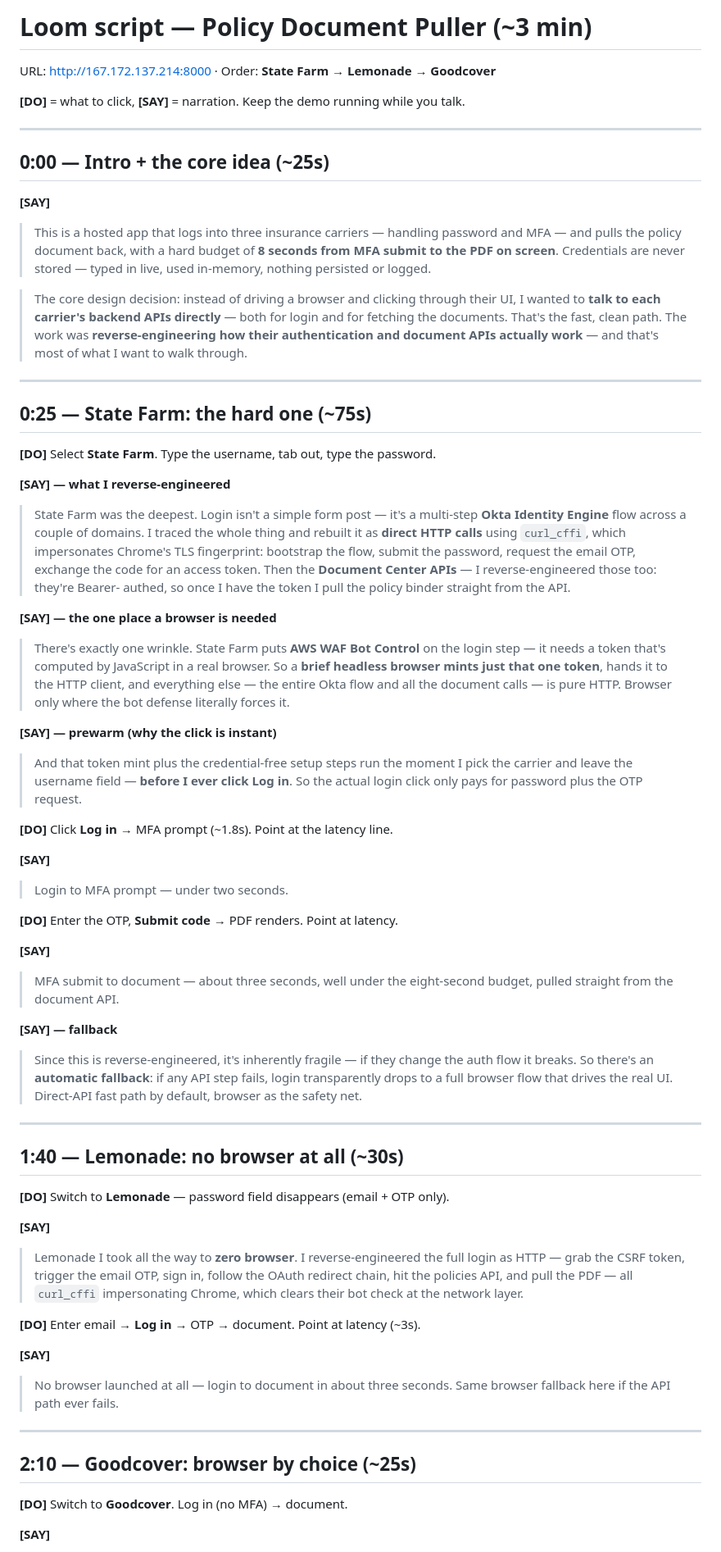
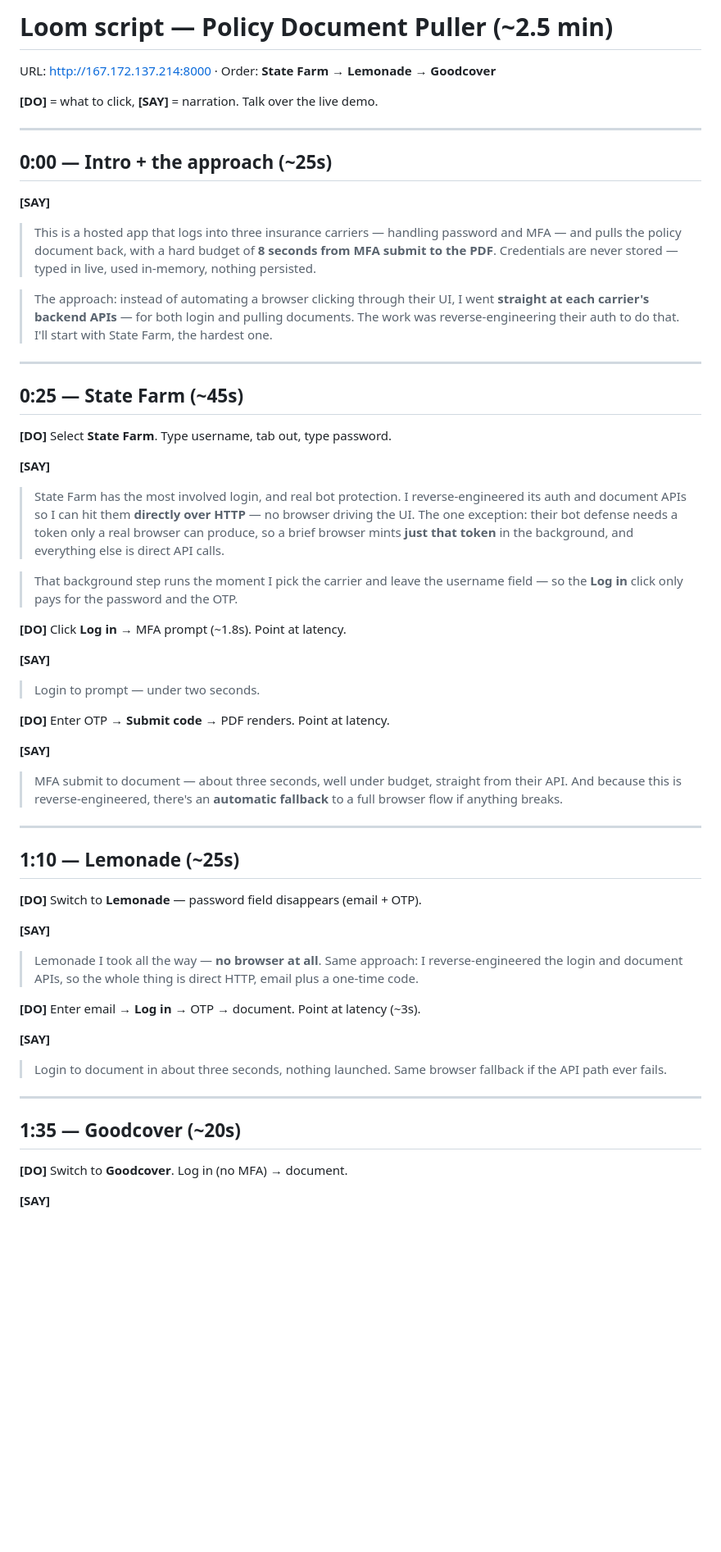
Before and after one commit to jsharma103/policy-document-puller, a Markdown page: LOOM_SCRIPT.md, the part around one of its changes. Shown at 82% size. Rendered like a GitHub page; blank space fills up the shorter version.

Commit message:
docs: trim Loom script to approach-level, drop mechanics
Co-Authored-By: Claude Opus 4.8 (1M context) <noreply@anthropic.com>

```diff
--- a/LOOM_SCRIPT.md
+++ b/LOOM_SCRIPT.md
@@ -1,90 +1,72 @@
-# Loom script — Policy Document Puller (~3 min)
+# Loom script — Policy Document Puller (~2.5 min)
 
 URL: http://167.172.137.214:8000 · Order: **State Farm → Lemonade → Goodcover**
 
-**[DO]** = what to click, **[SAY]** = narration. Keep the demo running while you talk.
+**[DO]** = what to click, **[SAY]** = narration. Talk over the live demo.
 
 ---
 
-## 0:00 — Intro + the core idea (~25s)
+## 0:00 — Intro + the approach (~25s)
 
 **[SAY]**
 > This is a hosted app that logs into three insurance carriers — handling
 > password and MFA — and pulls the policy document back, with a hard budget of
-> **8 seconds from MFA submit to the PDF on screen**. Credentials are never
-> stored — typed in live, used in-memory, nothing persisted or logged.
+> **8 seconds from MFA submit to the PDF**. Credentials are never stored — typed
+> in live, used in-memory, nothing persisted.
 
-> The core design decision: instead of driving a browser and clicking through
-> their UI, I wanted to **talk to each carrier's backend APIs directly** — both
-> for login and for fetching the documents. That's the fast, clean path. The
-> work was **reverse-engineering how their authentication and document APIs
-> actually work** — and that's most of what I want to walk through.
+> The approach: instead of automating a browser clicking through their UI, I
+> went **straight at each carrier's backend APIs** — for both login and pulling
+> documents. The work was reverse-engineering their auth to do that. I'll start
+> with State Farm, the hardest one.
 
 ---
 
-## 0:25 — State Farm: the hard one (~75s)
+## 0:25 — State Farm (~45s)
 
-**[DO]** Select **State Farm**. Type the username, tab out, type the password.
-
-**[SAY] — what I reverse-engineered**
-> State Farm was the deepest. Login isn't a simple form post — it's a multi-step
-> **Okta Identity Engine** flow across a couple of domains. I traced the whole
-> thing and rebuilt it as **direct HTTP calls** using `curl_cffi`, which
-> impersonates Chrome's TLS fingerprint: bootstrap the flow, submit the password,
-> request the email OTP, exchange the code for an access token. Then the
-> **Document Center APIs** — I reverse-engineered those too: they're Bearer-
-> authed, so once I have the token I pull the policy binder straight from the API.
-
-**[SAY] — the one place a browser is needed**
-> There's exactly one wrinkle. State Farm puts **AWS WAF Bot Control** on the
-> login step — it needs a token that's computed by JavaScript in a real browser.
-> So a **brief headless browser mints just that one token**, hands it to the HTTP
-> client, and everything else — the entire Okta flow and all the document calls —
-> is pure HTTP. Browser only where the bot defense literally forces it.
-
-**[SAY] — prewarm (why the click is instant)**
-> And that token mint plus the credential-free setup steps run the moment I pick
-> the carrier and leave the username field — **before I ever click Log in**. So
-> the actual login click only pays for password plus the OTP request.
-
-**[DO]** Click **Log in** → MFA prompt (~1.8s). Point at the latency line.
+**[DO]** Select **State Farm**. Type username, tab out, type password.
 
 **[SAY]**
-> Login to MFA prompt — under two seconds.
+> State Farm has the most involved login, and real bot protection. I
+> reverse-engineered its auth and document APIs so I can hit them **directly over
+> HTTP** — no browser driving the UI. The one exception: their bot defense needs
+> a token only a real browser can produce, so a brief browser mints **just that
+> token** in the background, and everything else is direct API calls.
 
-**[DO]** Enter the OTP, **Submit code** → PDF renders. Point at latency.
+> That background step runs the moment I pick the carrier and leave the username
+> field — so the **Log in** click only pays for the password and the OTP.
+
+**[DO]** Click **Log in** → MFA prompt (~1.8s). Point at latency.
 
 **[SAY]**
-> MFA submit to document — about three seconds, well under the eight-second budget,
-> pulled straight from the document API.
+> Login to prompt — under two seconds.
 
-**[SAY] — fallback**
-> Since this is reverse-engineered, it's inherently fragile — if they change the
-> auth flow it breaks. So there's an **automatic fallback**: if any API step
-> fails, login transparently drops to a full browser flow that drives the real
-> UI. Direct-API fast path by default, browser as the safety net.
+**[DO]** Enter OTP → **Submit code** → PDF renders. Point at latency.
+
+**[SAY]**
+> MFA submit to document — about three seconds, well under budget, straight from
+> their API. And because this is reverse-engineered, there's an **automatic
+> fallback** to a full browser flow if anything breaks.
 
 ---
 
-## 1:40 — Lemonade: no browser at all (~30s)
+## 1:10 — Lemonade (~25s)
 
-**[DO]** Switch to **Lemonade** — password field disappears (email + OTP only).
+**[DO]** Switch to **Lemonade** — password field disappears (email + OTP).
 
 **[SAY]**
-> Lemonade I took all the way to **zero browser**. I reverse-engineered the full
-> login as HTTP — grab the CSRF token, trigger the email OTP, sign in, follow the
-> OAuth redirect chain, hit the policies API, and pull the PDF — all `curl_cffi`
-> impersonating Chrome, which clears their bot check at the network layer.
+> Lemonade I took all the way — **no browser at all**. Same approach: I
+> reverse-engineered the login and document APIs, so the whole thing is direct
+> HTTP, email plus a one-time code.
 
 **[DO]** Enter email → **Log in** → OTP → document. Point at latency (~3s).
 
 **[SAY]**
-> No browser launched at all — login to document in about three seconds. Same
-> browser fallback here if the API path ever fails.
+> Login to document in about three seconds, nothing launched. Same browser
+> fallback if the API path ever fails.
 
 ---
 
-## 2:10 — Goodcover: browser by choice (~25s)
+## 1:35 — Goodcover (~20s)
 
 **[DO]** Switch to **Goodcover**. Log in (no MFA) → document.
 
```
Also changed, not shown: other parts of LOOM_SCRIPT.md (+14 -16 lines).
